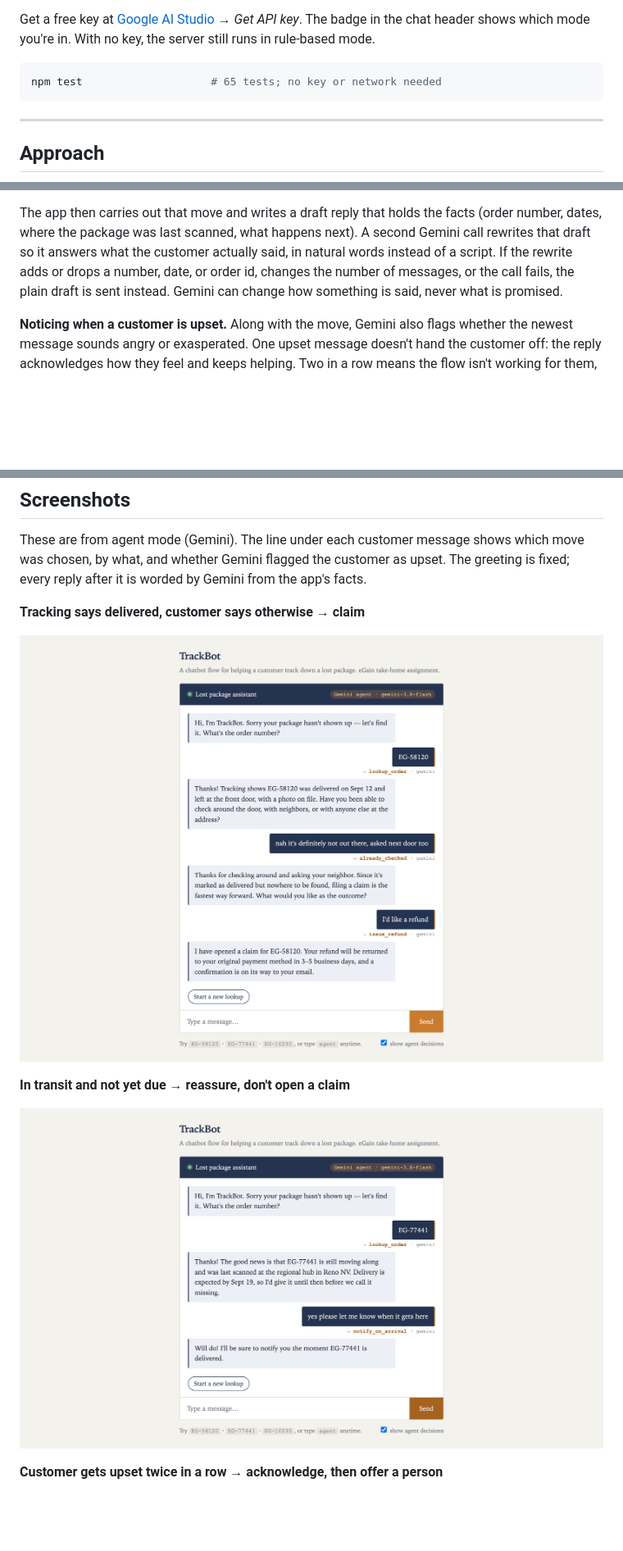
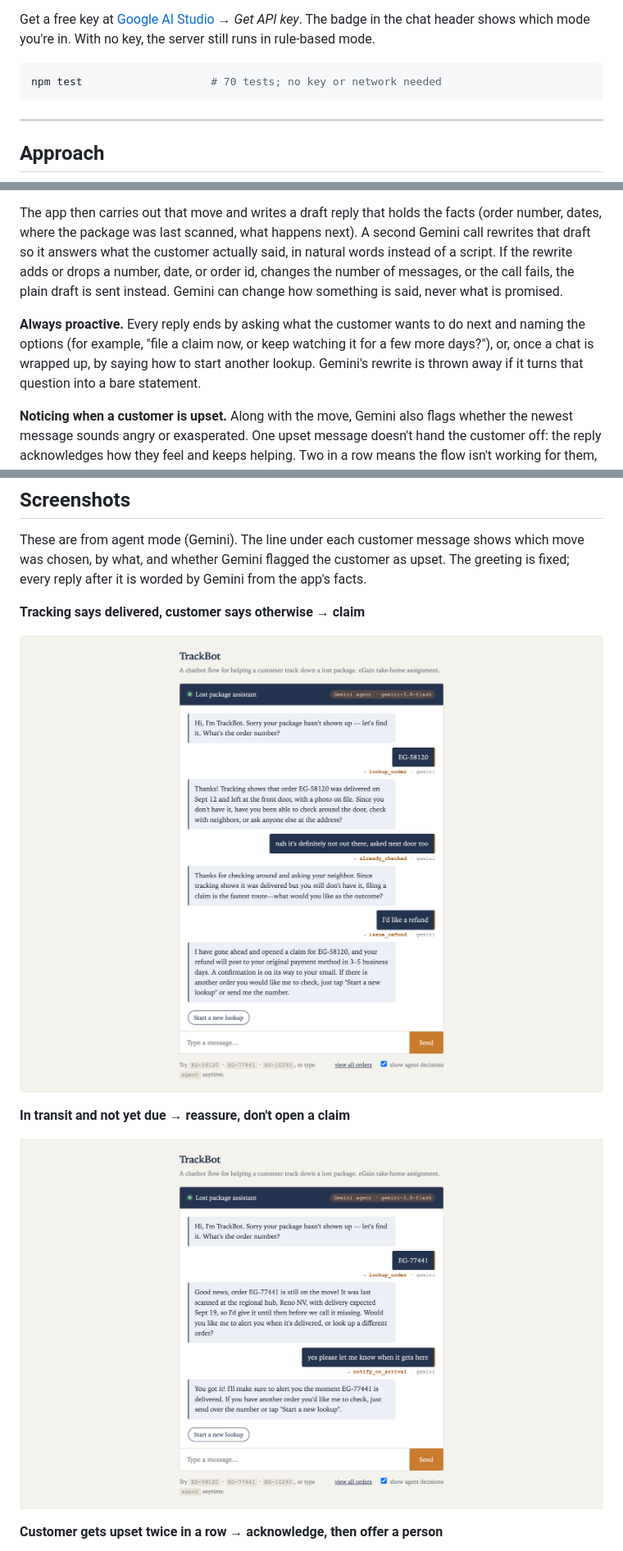
Before and after one commit to ShawnAgustin/egain_chatbot2, a Markdown page: README.md, 3 parts joined by grey strips. Shown at 82% size. Rendered like a GitHub page; pictures changed too: screenshots/01-delivered-but-missing.png, screenshots/03-in-transit-not-lost.png; blank space fills up the shorter version.

````diff
--- a/README.md
+++ b/README.md
@@ -30,7 +30,7 @@ in the chat header shows which mode you're in. With no key, the server still run
 rule-based mode.
 
 ```bash
-npm test                    # 65 tests; no key or network needed
+npm test                    # 70 tests; no key or network needed
 ```
 
 ---
@@ -67,6 +67,11 @@ a script. If the rewrite adds or drops a number, date, or order id, changes the
 messages, or the call fails, the plain draft is sent instead. Gemini can change how something
 is said, never what is promised.
 
+**Always proactive.** Every reply ends by asking what the customer wants to do next and naming
+the options (for example, "file a claim now, or keep watching it for a few more days?"), or,
+once a chat is wrapped up, by saying how to start another lookup. Gemini's rewrite is thrown
+away if it turns that question into a bare statement.
+
 **Noticing when a customer is upset.** Along with the move, Gemini also flags whether the
 newest message sounds angry or exasperated. One upset message doesn't hand the customer off:
 the reply acknowledges how they feel and keeps helping. Two in a row means the flow isn't
````
Also changed, not shown: other parts of README.md (+8 -2 lines), screenshots/02-error-handling.png, screenshots/04-upset-handoff.png, screenshots/05-view-all-orders.png (added), 7 other files.
